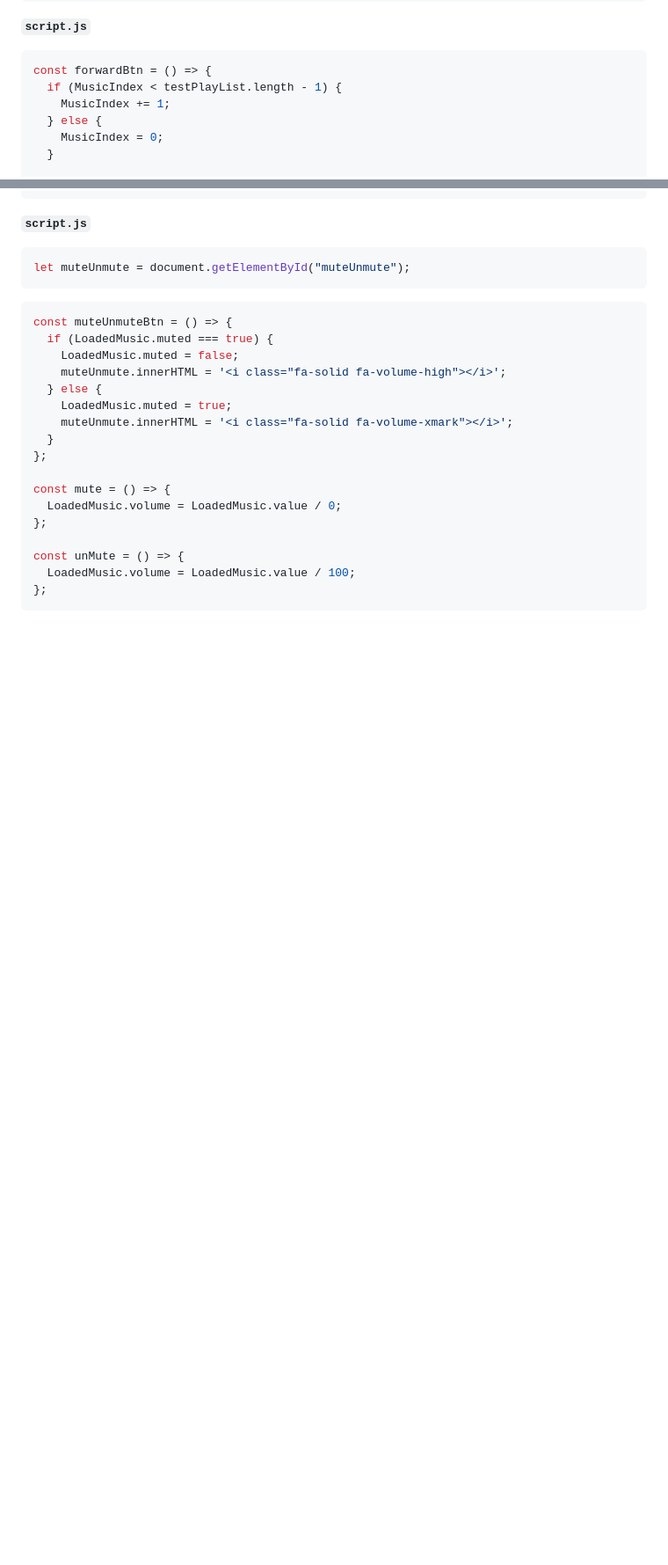
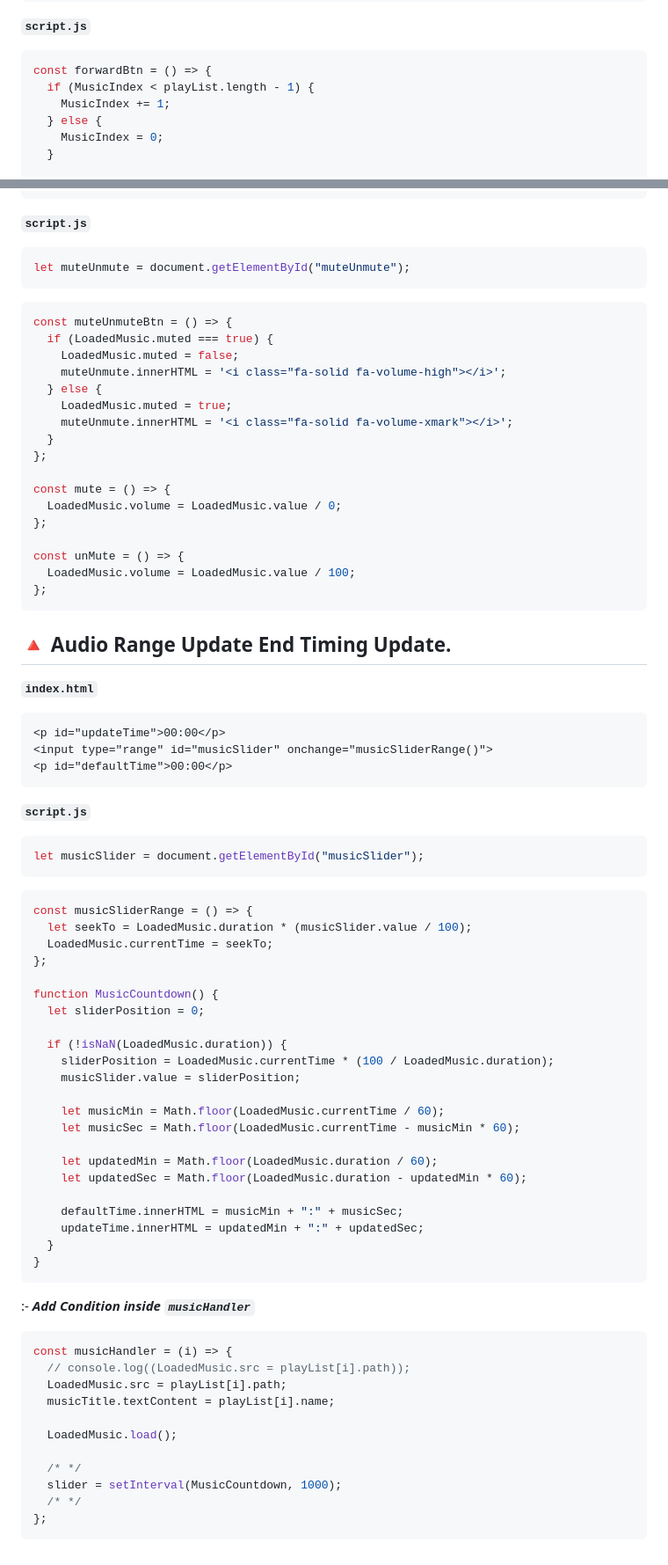
Before and after one commit to webDev5464/SimpMusic, a Markdown page: README.md, 2 parts joined by grey strips. Shown: that part at 88% size. Drawn GitHub-style; blank space fills up the shorter version.

````diff
--- a/README.md
+++ b/README.md
@@ -150,7 +150,7 @@ const playPauseController =  () => {
 
 ```js
 const forwardBtn = () => {
-  if (MusicIndex < testPlayList.length - 1) {
+  if (MusicIndex < playList.length - 1) {
     MusicIndex += 1;
   } else {
     MusicIndex = 0;
@@ -207,3 +207,60 @@ const unMute = () => {
   LoadedMusic.volume = LoadedMusic.value / 100;
 };
 ```
+
+## 🔺 Audio Range Update End Timing Update.
+
+**`index.html`**
+
+```html
+<p id="updateTime">00:00</p>
+<input type="range" id="musicSlider" onchange="musicSliderRange()">
+<p id="defaultTime">00:00</p>
+```
+
+**`script.js`**
+
+```js
+let musicSlider = document.getElementById("musicSlider");
+```
+
+```js
+const musicSliderRange = () => {
+  let seekTo = LoadedMusic.duration * (musicSlider.value / 100);
+  LoadedMusic.currentTime = seekTo;
+};
+
+function MusicCountdown() {
+  let sliderPosition = 0;
+
+  if (!isNaN(LoadedMusic.duration)) {
+    sliderPosition = LoadedMusic.currentTime * (100 / LoadedMusic.duration);
+    musicSlider.value = sliderPosition;
+
+    let musicMin = Math.floor(LoadedMusic.currentTime / 60);
+    let musicSec = Math.floor(LoadedMusic.currentTime - musicMin * 60);
+
+    let updatedMin = Math.floor(LoadedMusic.duration / 60);
+    let updatedSec = Math.floor(LoadedMusic.duration - updatedMin * 60);
+
+    defaultTime.innerHTML = musicMin + ":" + musicSec;
+    updateTime.innerHTML = updatedMin + ":" + updatedSec;
+  }
+}
+```
+
+:- ***Add Condition inside `musicHandler`***
+
+```js
+const musicHandler = (i) => {
+  // console.log((LoadedMusic.src = playList[i].path));
+  LoadedMusic.src = playList[i].path;
+  musicTitle.textContent = playList[i].name;
+
+  LoadedMusic.load();
+
+  /* */
+  slider = setInterval(MusicCountdown, 1000);
+  /* */
+};
+```
````
Also changed, not shown: adddToCartMethod.md (added, +61 -0 lines).
